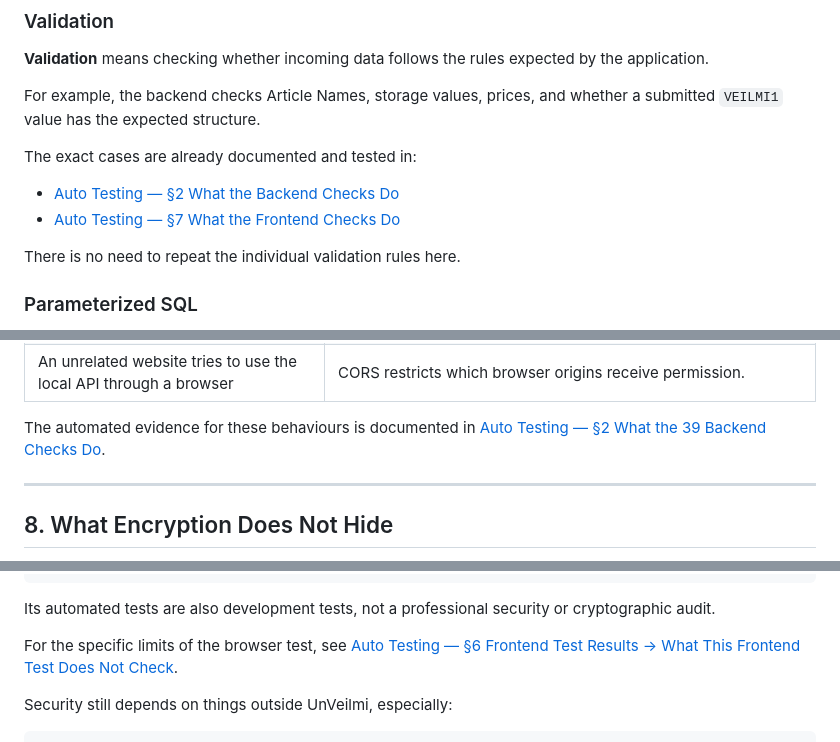
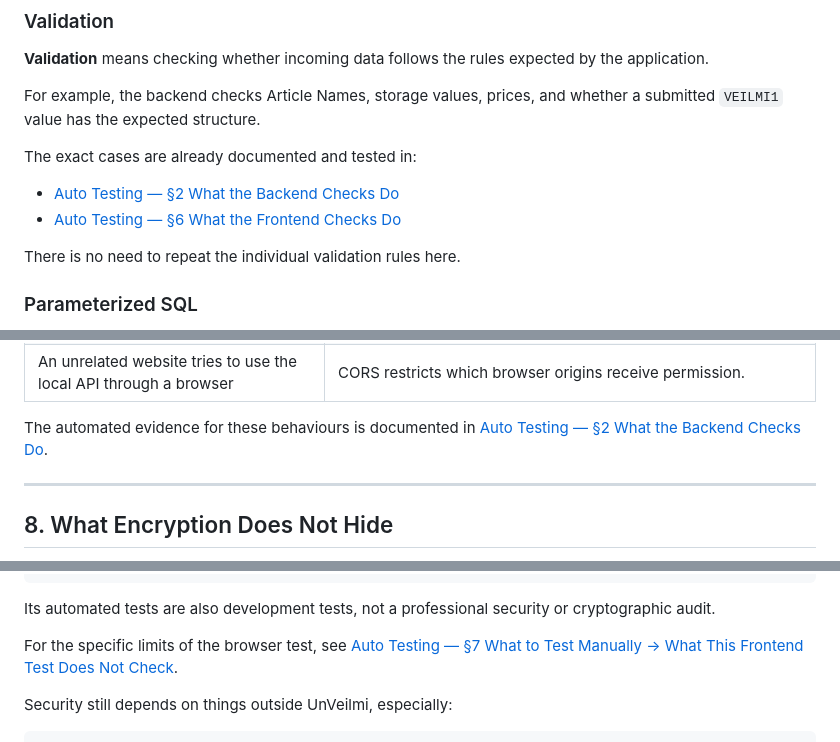
Before and after one commit to noa-jou/UnVeilmi, a Markdown page: docs/Security_Model.md, 3 parts joined by grey strips. GitHub-like rendering.

Commit message:
fix docs links again

```diff
--- a/docs/Security_Model.md
+++ b/docs/Security_Model.md
@@ -185,7 +185,7 @@ For example, the backend checks Article Names, storage values, prices, and wheth
 The exact cases are already documented and tested in:
 
 - [Auto Testing — §2 What the Backend Checks Do](Auto_Testing.md#2-what-the-backend-checks-do)
-- [Auto Testing — §7 What the Frontend Checks Do](Auto_Testing.md#7-what-the-frontend-checks-do)
+- [Auto Testing — §6 What the Frontend Checks Do](Auto_Testing.md#6-what-the-frontend-checks-do)
 
 There is no need to repeat the individual validation rules here.
 
@@ -247,7 +247,7 @@ A **threat model** is a short list of things that could go wrong and how the des
 | An expired post is requested | Expired records are cleaned during relevant backend operations. |
 | An unrelated website tries to use the local API through a browser | CORS restricts which browser origins receive permission. |
 
-The automated evidence for these behaviours is documented in [Auto Testing — §2 What the 39 Backend Checks Do](Auto_Testing.md#2-what-the-39-backend-checks-do).
+The automated evidence for these behaviours is documented in [Auto Testing — §2 What the Backend Checks Do](Auto_Testing.md#2-what-the-backend-checks-do).
 
 ---
 
@@ -314,7 +314,7 @@ complete anonymity
 
 Its automated tests are also development tests, not a professional security or cryptographic audit.
 
-For the specific limits of the browser test, see [Auto Testing — §6 Frontend Test Results → What This Frontend Test Does Not Check](Auto_Testing.md#what-this-frontend-test-does-not-check).
+For the specific limits of the browser test, see [Auto Testing — §7 What to Test Manually → What This Frontend Test Does Not Check](Auto_Testing.md#what-this-frontend-test-does-not-check).
 
 Security still depends on things outside UnVeilmi, especially:
 
```
